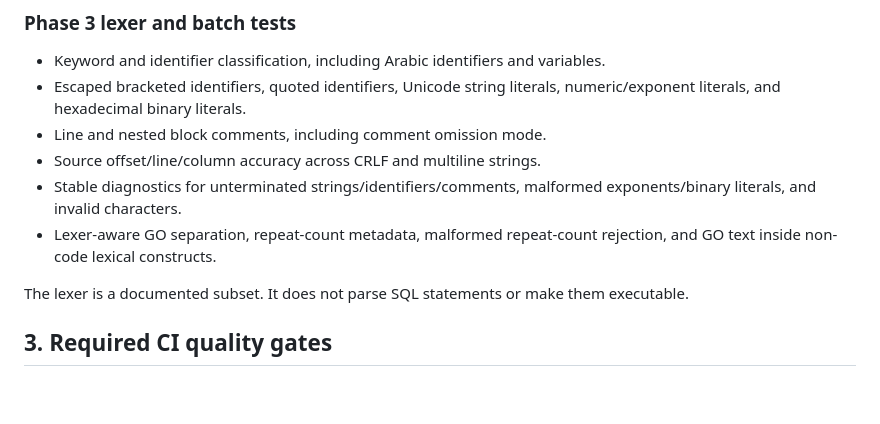
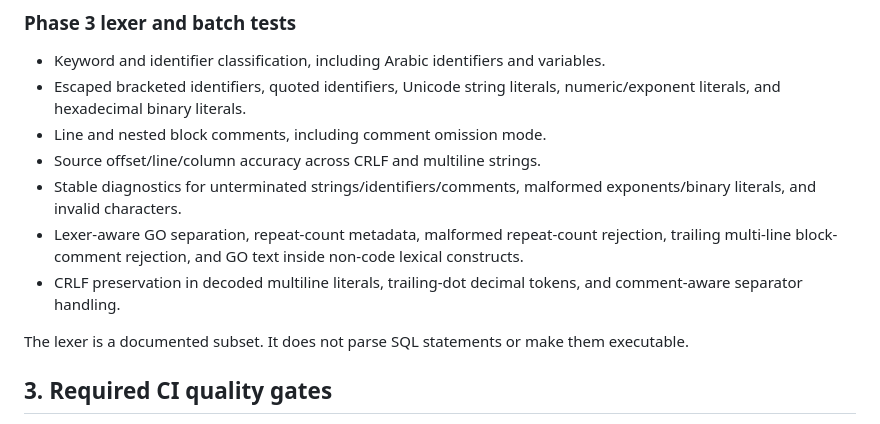
Before and after one commit to mbkh87vchcjm-bit/University, a Markdown page: docs/testing.md, the part around the change. GitHub-like rendering; blank space fills up the shorter version.

Commit message:
docs(sql-lexer): document GO comment boundary and edge cases

```diff
--- a/docs/testing.md
+++ b/docs/testing.md
@@ -58,7 +58,8 @@ These tests use sqflite_common_ffi and a temporary SQLite database file on the C
 - Line and nested block comments, including comment omission mode.
 - Source offset/line/column accuracy across CRLF and multiline strings.
 - Stable diagnostics for unterminated strings/identifiers/comments, malformed exponents/binary literals, and invalid characters.
-- Lexer-aware GO separation, repeat-count metadata, malformed repeat-count rejection, and GO text inside non-code lexical constructs.
+- Lexer-aware GO separation, repeat-count metadata, malformed repeat-count rejection, trailing multi-line block-comment rejection, and GO text inside non-code lexical constructs.
+- CRLF preservation in decoded multiline literals, trailing-dot decimal tokens, and comment-aware separator handling.
 
 The lexer is a documented subset. It does not parse SQL statements or make them executable.
 
```
Also changed, not shown: docs/roadmap.md (+1 -1 lines), docs/sql-supported.md (+1 -1 lines).
